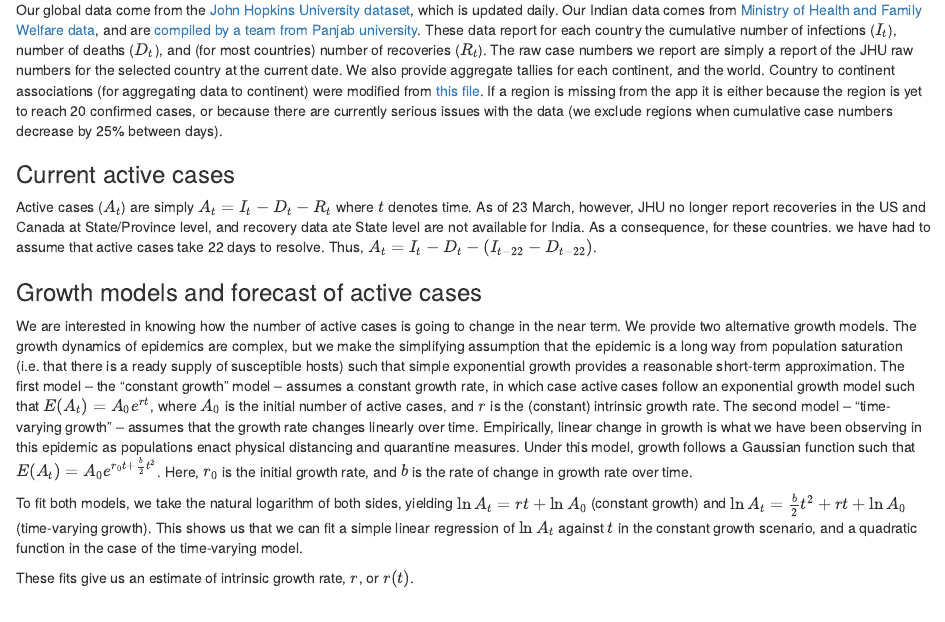
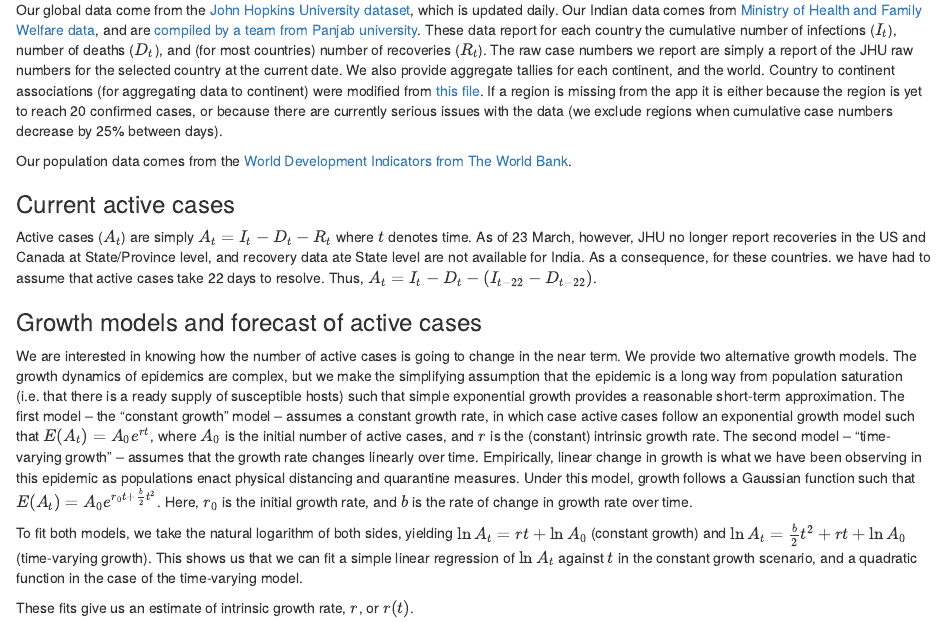
Before and after one commit to benflips/nCovForecast, an R Markdown document (doc/about.Rmd): the page in a window 1100 px wide, from 520 px down. Rendered offline with R 4.5, knitr and Pandoc, with nearby package versions.

Commit message:
added note about where our pop data comes from in about

```diff
--- a/doc/about.Rmd
+++ b/doc/about.Rmd
@@ -20,6 +20,8 @@ The app relies on relatively simple heuristics rather than comprehensive analyse
 ### Raw case numbers
 
 Our global data come from the [John Hopkins University dataset](https://github.com/CSSEGISandData/COVID-19), which is updated daily.  Our Indian data comes from [Ministry of Health and Family Welfare data](http://mohfw.gov.in), and are [compiled by a team from Panjab university](https://github.com/vipinbhatnagar/covid19).  These data report for each country the cumulative number of infections ($I_t$), number of deaths ($D_t$), and (for most countries) number of recoveries ($R_t$).  The raw case numbers we report are simply a report of the JHU raw numbers for the selected country at the current date.  We also provide aggregate tallies for each continent, and the world.  Country to continent associations (for aggregating data to continent) were modified from [this file](https://github.com/dbouquin/IS_608/blob/master/NanosatDB_munging/Countries-Continents.csv).  If a region is missing from the app it is either because the region is yet to reach 20 confirmed cases, or because there are currently serious issues with the data (we exclude regions when cumulative case numbers decrease by 25% between days).
+
+Our population data comes from the <a href="https://databank.worldbank.org/reports.aspx?source=world-development-indicators">World Development Indicators from The World Bank</a>.
 
 ### Current active cases
 
```
